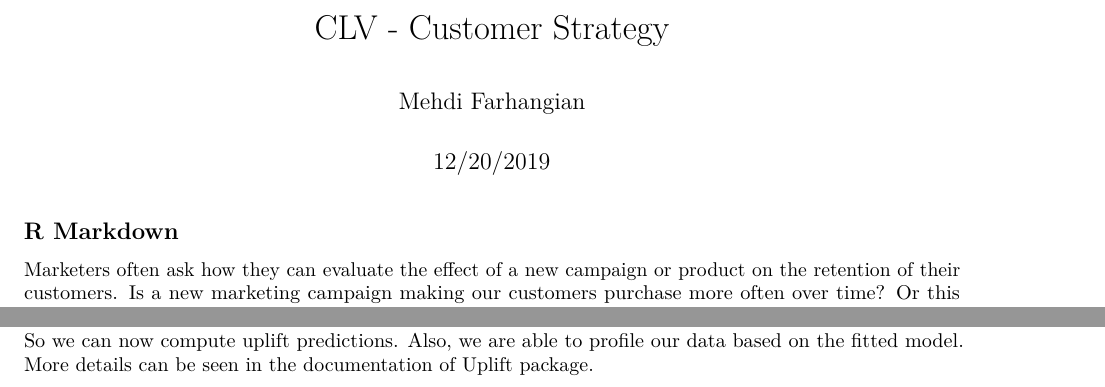
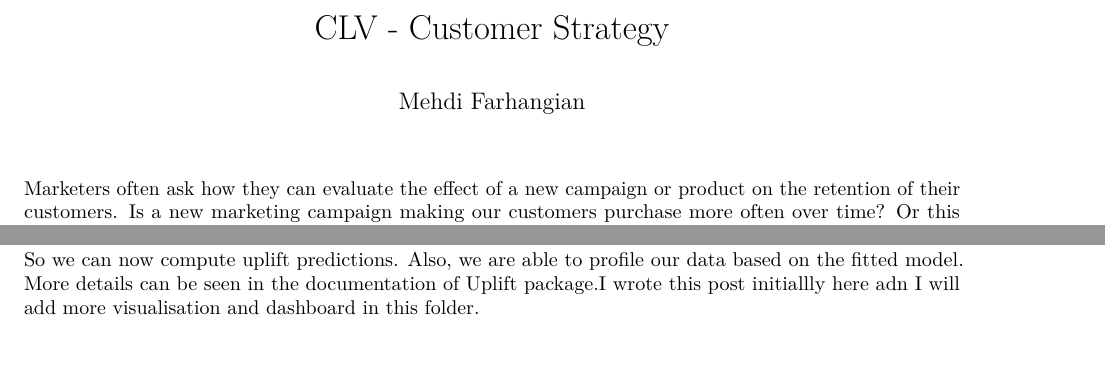
Before and after one commit to mehdifarhangian/portfolio, an R Markdown document (CLV Visualization/ CLV- Customer strategy.Rmd): two parts of pages 1 and 4 of 4, joined at a grey line, cut so that both start at the same text. Rendered offline with R 4.5, knitr and Pandoc, then LaTeX, with nearby package versions; both versions are drawn in the output format of the newer one; code that draws random numbers runs with fixed seeds of ours; some code elsewhere in the file could not run offline.

Commit message:
Update CLV _ Customer strategy

````diff
--- a/CLV Visualization/ CLV- Customer strategy.Rmd
+++ b/CLV Visualization/ CLV- Customer strategy.Rmd
@@ -1,17 +1,15 @@
 ---
 title: "CLV - Customer Strategy"
 author: "Mehdi Farhangian"
-date: "12/20/2019"
 output:
+  pdf_document: default
   html_document: default
-  pdf_document: default
 ---
 
 ```{r setup, include=FALSE}
 knitr::opts_chunk$set(echo = TRUE)
 ```
 
-## R Markdown
 
 Marketers often ask how they can evaluate the effect of a new campaign or product on the retention of their customers. Is a new marketing campaign making our customers purchase more often over time? Or this marketing campaign is the root cause of our recent faster rate of customers’ fade?
 
@@ -121,4 +119,4 @@ uplift_pred <- pred[, 1] - pred[, 2]
 
 
 
-So we can now compute uplift predictions. Also, we are able to profile our data based on the fitted model. More details can be seen in the documentation of Uplift package.
+So we can now compute uplift predictions. Also, we are able to profile our data based on the fitted model. More details can be seen in the documentation of Uplift package.I wrote this post initiallly [here](https://www.internetrix.com.au/blog/how-to-model-customers-retention-with-uplift-modelling/) adn I will add more visualisation and dashboard in this folder.
````
Also changed, not shown: CLV Visualization/_CLV-_Customer_strategy.html (added), CLV Visualization/_CLV-_Customer_strategy.pdf (added), CLV Visualization/ CLV- Customer strategy.Rmd (2 more changed lines).
